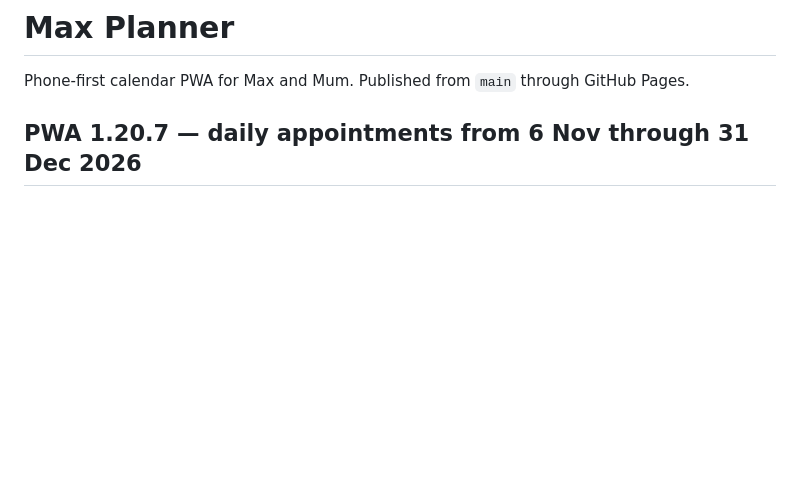
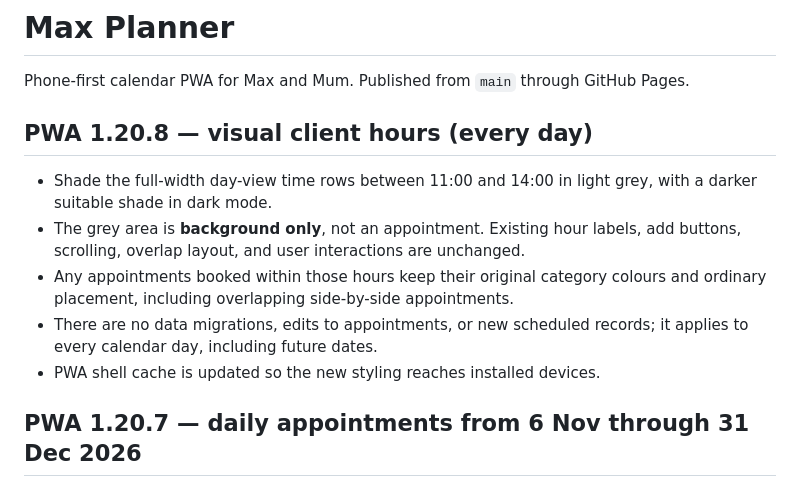
Before and after one commit to Maxi1412/max-planner, a Markdown page: README.md, the part around the change. Drawn GitHub-style; blank space fills up the shorter version.

Commit message:
Document visual-only 11:00–14:00 client-hours background

```diff
--- a/README.md
+++ b/README.md
@@ -1,6 +1,14 @@
 # Max Planner
 
 Phone-first calendar PWA for Max and Mum. Published from `main` through GitHub Pages.
+
+## PWA 1.20.8 — visual client hours (every day)
+
+- Shade the full-width day-view time rows between 11:00 and 14:00 in light grey, with a darker suitable shade in dark mode.
+- The grey area is **background only**, not an appointment. Existing hour labels, add buttons, scrolling, overlap layout, and user interactions are unchanged.
+- Any appointments booked within those hours keep their original category colours and ordinary placement, including overlapping side-by-side appointments.
+- There are no data migrations, edits to appointments, or new scheduled records; it applies to every calendar day, including future dates.
+- PWA shell cache is updated so the new styling reaches installed devices.
 
 ## PWA 1.20.7 — daily appointments from 6 Nov through 31 Dec 2026
 
```
